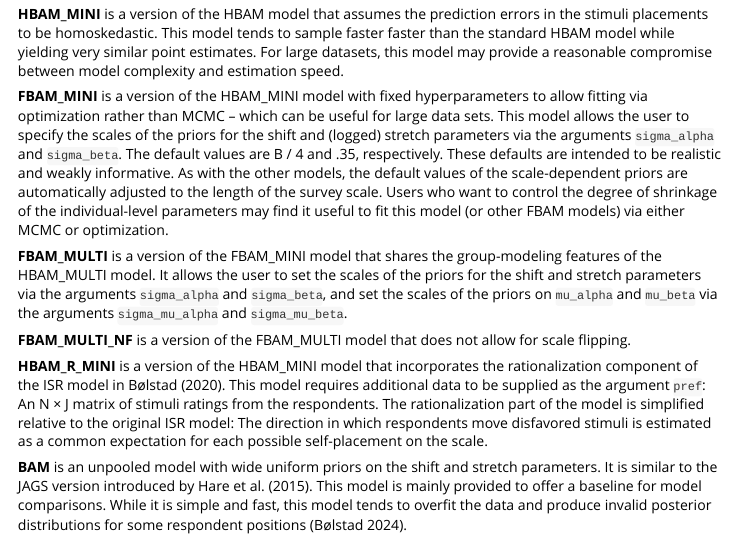
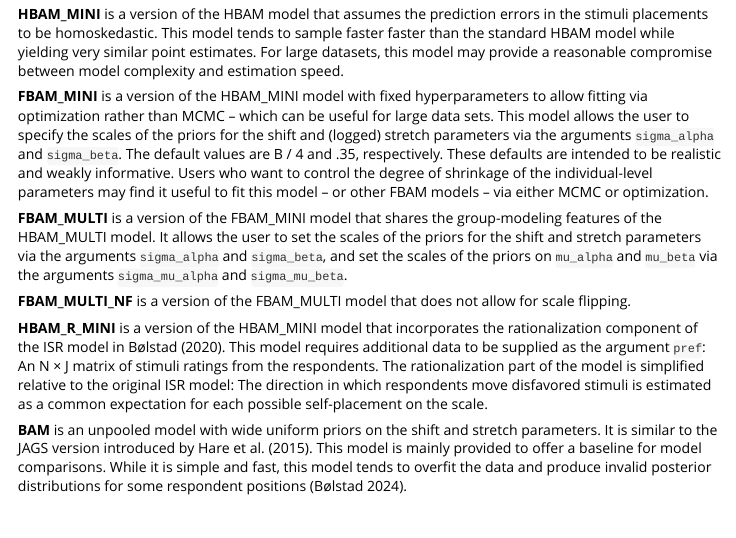
Before and after one commit to jbolstad/hbamr, an R Markdown document (vignettes/hbamr.Rmd): the page in a window 1100 px wide, from 2280 px down. Rendered offline with R 4.5, knitr and Pandoc, with nearby package versions.

Commit message:
Update plots, links, and text

```diff
--- a/vignettes/hbamr.Rmd
+++ b/vignettes/hbamr.Rmd
@@ -89,7 +89,7 @@ This package provides several alternative models that can be selected using the
 
 **HBAM_MINI** is a version of the HBAM model that assumes the prediction errors in the stimuli placements to be homoskedastic. This model tends to sample faster faster than the standard HBAM model while yielding very similar point estimates. For large datasets, this model may provide a reasonable compromise between model complexity and estimation speed.
 
-**FBAM_MINI** is a version of the HBAM_MINI model with fixed hyperparameters to allow fitting via optimization rather than MCMC -- which can be useful for large data sets. This model allows the user to specify the scales of the priors for the shift and (logged) stretch parameters via the arguments `sigma_alpha` and `sigma_beta`. The default values are B / 4 and .35, respectively. These defaults are intended to be realistic and weakly informative. As with the other models, the default values of the scale-dependent priors are automatically adjusted to the length of the survey scale. Users who want to control the degree of shrinkage of the individual-level parameters may find it useful to fit this model (or other FBAM models) via either MCMC or optimization.
+**FBAM_MINI** is a version of the HBAM_MINI model with fixed hyperparameters to allow fitting via optimization rather than MCMC -- which can be useful for large data sets. This model allows the user to specify the scales of the priors for the shift and (logged) stretch parameters via the arguments `sigma_alpha` and `sigma_beta`. The default values are B / 4 and .35, respectively. These defaults are intended to be realistic and weakly informative. Users who want to control the degree of shrinkage of the individual-level parameters may find it useful to fit this model -- or other FBAM models -- via either MCMC or optimization.
 
 **FBAM_MULTI** is a version of the FBAM_MINI model that shares the group-modeling features of the HBAM_MULTI model. It allows the user to set the scales of the priors for the shift and stretch parameters via the arguments `sigma_alpha` and `sigma_beta`, and set the scales of the priors on `mu_alpha` and `mu_beta` via the arguments `sigma_mu_alpha` and `sigma_mu_beta`.
 
```
Also changed, not shown: README.md, vignettes/p_abs_beta.svg, vignettes/p_alpha.svg, vignettes/p_chi.svg, vignettes/p_eta.svg, vignettes/p_lambda.svg, 1 other file.
